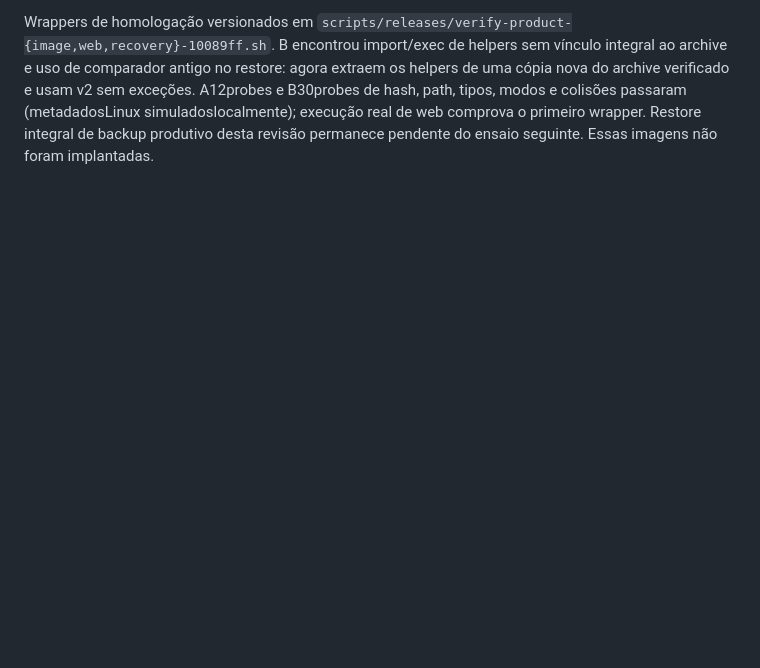
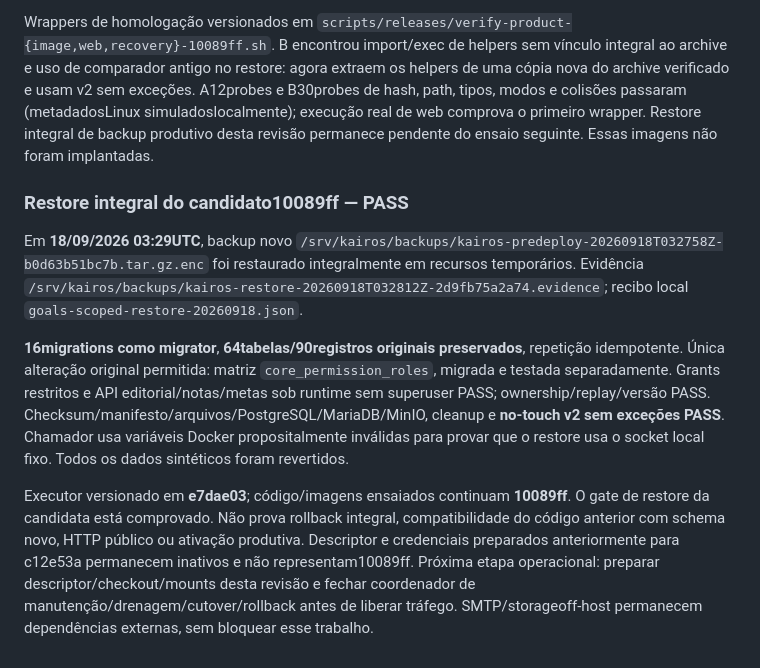
Before and after one commit to Mnst-pixel/WJV_Brejo, a Markdown page: docs/P4-METAS.md, the part around the change. Rendered like a GitHub page; blank space fills up the shorter version.

Commit message:
docs(ops): record product image and restored migration evidence

```diff
--- a/docs/P4-METAS.md
+++ b/docs/P4-METAS.md
@@ -62,3 +62,11 @@ Candidato **10089ff4dae296caf35526bb2c8b51d458cff748**, archiveSHA256`2439ee31d6
 Next.js do mesmo commit passou em build/smoke Linux: health/login/CSS200, página privada307 para login quando API indisponível, sem X-Powered-By; processo UID10001, read-only, rede none. Cleanup e comparador estrito v2 sem exceções passaram, assim como a comparação estrita adicional da imagem API. Evidências `p0p2-candidate-20260918T031838Z.json`, `strict-goals-evidence-20260918.json`, `goals-web-image-20260918.json`.
 
 Wrappers de homologação versionados em `scripts/releases/verify-product-{image,web,recovery}-10089ff.sh`. B encontrou import/exec de helpers sem vínculo integral ao archive e uso de comparador antigo no restore: agora extraem os helpers de uma cópia nova do archive verificado e usam v2 sem exceções. A12probes e B30probes de hash, path, tipos, modos e colisões passaram (metadadosLinux simuladoslocalmente); execução real de web comprova o primeiro wrapper. Restore integral de backup produtivo desta revisão permanece pendente do ensaio seguinte. Essas imagens não foram implantadas.
+
+### Restore integral do candidato10089ff — PASS
+
+Em **18/09/2026 03:29UTC**, backup novo `/srv/kairos/backups/kairos-predeploy-20260918T032758Z-b0d63b51bc7b.tar.gz.enc` foi restaurado integralmente em recursos temporários. Evidência `/srv/kairos/backups/kairos-restore-20260918T032812Z-2d9fb75a2a74.evidence`; recibo local `goals-scoped-restore-20260918.json`.
+
+**16migrations como migrator**, **64tabelas/90registros originais preservados**, repetição idempotente. Única alteração original permitida: matriz `core_permission_roles`, migrada e testada separadamente. Grants restritos e API editorial/notas/metas sob runtime sem superuser PASS; ownership/replay/versão PASS. Checksum/manifesto/arquivos/PostgreSQL/MariaDB/MinIO, cleanup e **no-touch v2 sem exceções PASS**. Chamador usa variáveis Docker propositalmente inválidas para provar que o restore usa o socket local fixo. Todos os dados sintéticos foram revertidos.
+
+Executor versionado em **e7dae03**; código/imagens ensaiados continuam **10089ff**. O gate de restore da candidata está comprovado. Não prova rollback integral, compatibilidade do código anterior com schema novo, HTTP público ou ativação produtiva. Descriptor e credenciais preparados anteriormente para c12e53a permanecem inativos e não representam10089ff. Próxima etapa operacional: preparar descriptor/checkout/mounts desta revisão e fechar coordenador de manutenção/drenagem/cutover/rollback antes de liberar tráfego. SMTP/storageoff-host permanecem dependências externas, sem bloquear esse trabalho.
```
Also changed, not shown: docs/P1-SCOPED-RESTORE.md (+8 -0 lines), docs/P3-P6-ENTREGA.md (+2 -2 lines).
